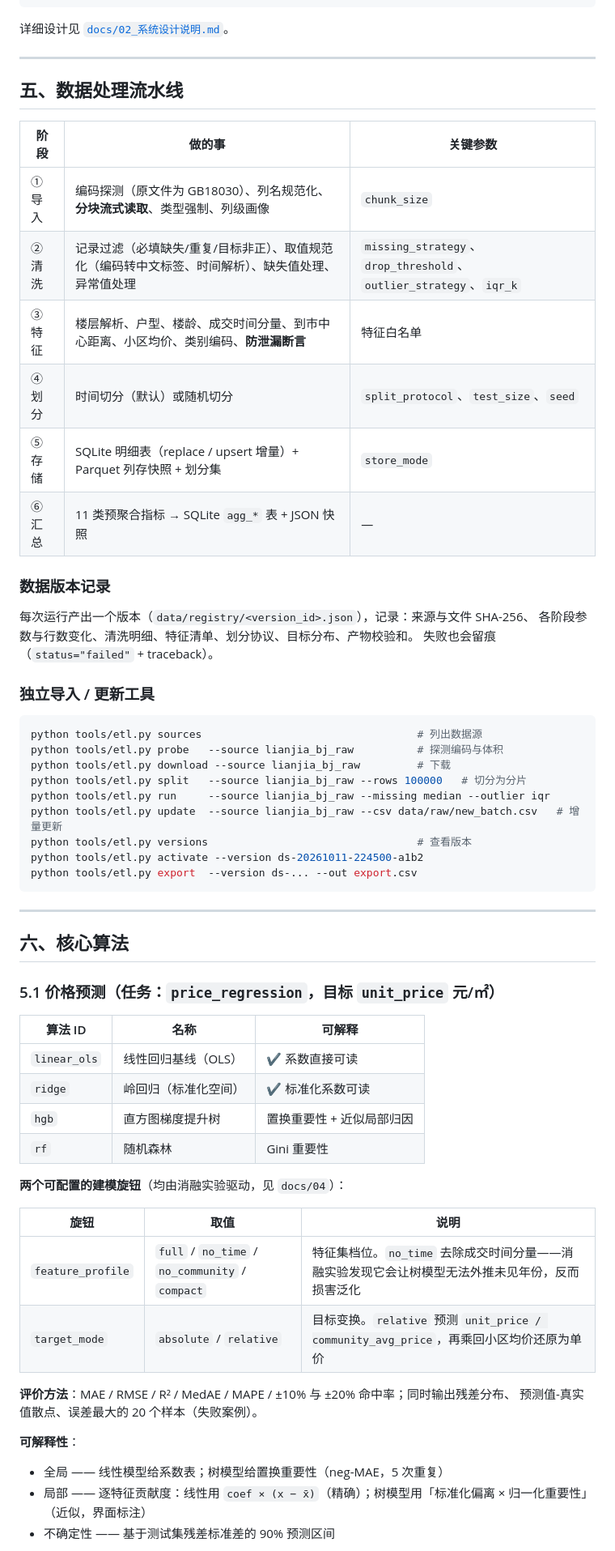
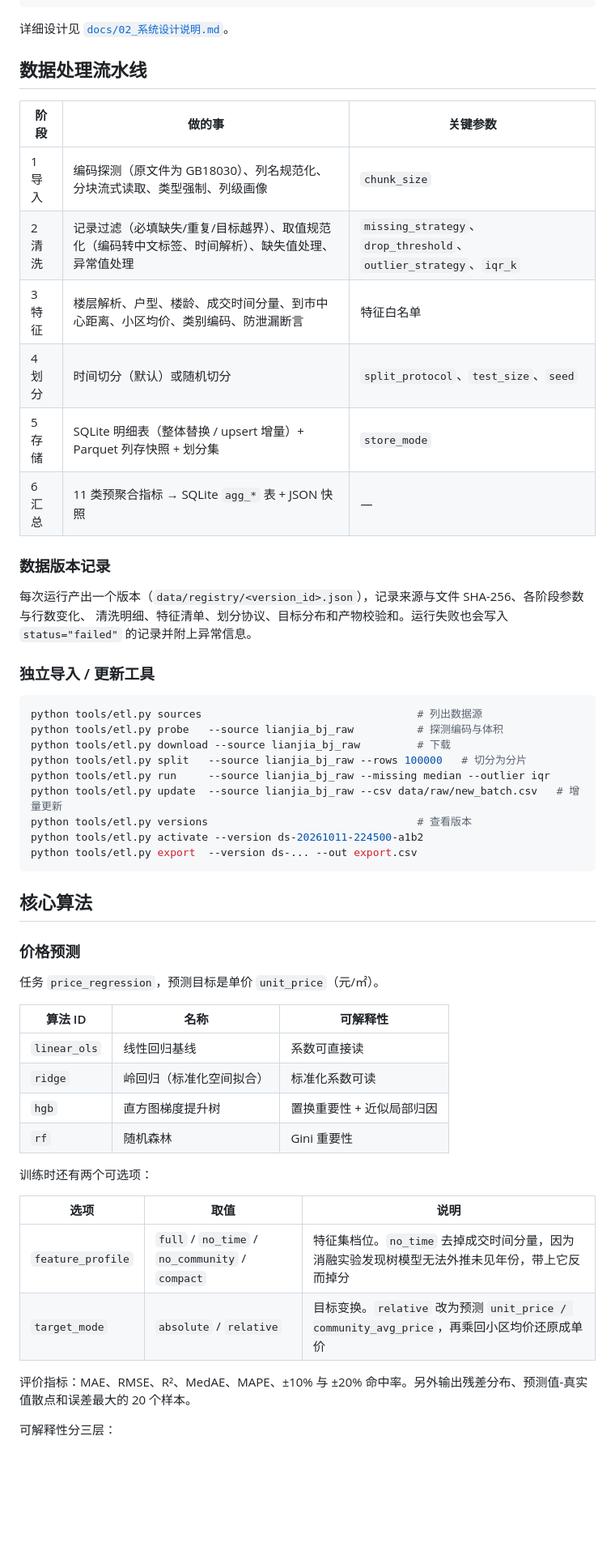
Before and after one commit to AKA-hhh/house-predict-platform, a Markdown page: README.md, the part around one of its changes. Shown at 81% size. Rendered like a GitHub page; blank space fills up the shorter version.

````diff
--- a/README.md
+++ b/README.md
@@ -131,25 +117,24 @@ python run.py
 
 详细设计见 [`docs/02_系统设计说明.md`](docs/02_系统设计说明.md)。
 
----
-
-## 五、数据处理流水线
+## 数据处理流水线
 
 | 阶段 | 做的事 | 关键参数 |
 | --- | --- | --- |
-| ① 导入 | 编码探测（原文件为 GB18030）、列名规范化、**分块流式读取**、类型强制、列级画像 | `chunk_size` |
-| ② 清洗 | 记录过滤（必填缺失/重复/目标非正）、取值规范化（编码转中文标签、时间解析）、缺失值处理、异常值处理 | `missing_strategy`、`drop_threshold`、`outlier_strategy`、`iqr_k` |
-| ③ 特征 | 楼层解析、户型、楼龄、成交时间分量、到市中心距离、小区均价、类别编码、**防泄漏断言** | 特征白名单 |
-| ④ 划分 | 时间切分（默认）或随机切分 | `split_protocol`、`test_size`、`seed` |
-| ⑤ 存储 | SQLite 明细表（replace / upsert 增量）+ Parquet 列存快照 + 划分集 | `store_mode` |
-| ⑥ 汇总 | 11 类预聚合指标 → SQLite `agg_*` 表 + JSON 快照 | — |
+| 1 导入 | 编码探测（原文件为 GB18030）、列名规范化、分块流式读取、类型强制、列级画像 | `chunk_size` |
+| 2 清洗 | 记录过滤（必填缺失/重复/目标越界）、取值规范化（编码转中文标签、时间解析）、缺失值处理、异常值处理 | `missing_strategy`、`drop_threshold`、`outlier_strategy`、`iqr_k` |
+| 3 特征 | 楼层解析、户型、楼龄、成交时间分量、到市中心距离、小区均价、类别编码、防泄漏断言 | 特征白名单 |
+| 4 划分 | 时间切分（默认）或随机切分 | `split_protocol`、`test_size`、`seed` |
+| 5 存储 | SQLite 明细表（整体替换 / upsert 增量）+ Parquet 列存快照 + 划分集 | `store_mode` |
+| 6 汇总 | 11 类预聚合指标 → SQLite `agg_*` 表 + JSON 快照 | — |
 
 ### 数据版本记录
-每次运行产出一个版本（`data/registry/<version_id>.json`），记录：来源与文件 SHA-256、
-各阶段参数与行数变化、清洗明细、特征清单、划分协议、目标分布、产物校验和。
-失败也会留痕（`status="failed"` + traceback）。
+
+每次运行产出一个版本（`data/registry/<version_id>.json`），记录来源与文件 SHA-256、各阶段参数与行数变化、
+清洗明细、特征清单、划分协议、目标分布和产物校验和。运行失败也会写入 `status="failed"` 的记录并附上异常信息。
 
 ### 独立导入 / 更新工具
+
 ```bash
 python tools/etl.py sources                                  # 列出数据源
 python tools/etl.py probe   --source lianjia_bj_raw          # 探测编码与体积
@@ -162,31 +147,27 @@ python tools/etl.py activate --version ds-20261011-224500-a1b2
 python tools/etl.py export  --version ds-... --out export.csv
 ```
 
----
+## 核心算法
 
-## 六、核心算法
+### 价格预测
 
-### 5.1 价格预测（任务：`price_regression`，目标 `unit_price` 元/㎡）
+任务 `price_regression`，预测目标是单价 `unit_price`（元/㎡）。
 
-| 算法 ID | 名称 | 可解释 |
+| 算法 ID | 名称 | 可解释性 |
 | --- | --- | --- |
-| `linear_ols` | 线性回归基线（OLS） | ✔ 系数直接可读 |
-| `ridge` | 岭回归（标准化空间） | ✔ 标准化系数可读 |
+| `linear_ols` | 线性回归基线 | 系数可直接读 |
+| `ridge` | 岭回归（标准化空间拟合） | 标准化系数可读 |
 | `hgb` | 直方图梯度提升树 | 置换重要性 + 近似局部归因 |
 | `rf` | 随机森林 | Gini 重要性 |
 
-**两个可配置的建模旋钮**（均由消融实验驱动，见 `docs/04`）：
+训练时还有两个可选项：
 
-| 旋钮 | 取值 | 说明 |
+| 选项 | 取值 | 说明 |
 | --- | --- | --- |
-| `feature_profile` | `full` / `no_time` / `no_community` / `compact` | 特征集档位。`no_time` 去除成交时间分量——消融实验发现它会让树模型无法外推未见年份，反而损害泛化 |
-| `target_mode` | `absolute` / `relative` | 目标变换。`relative` 预测 `unit_price / community_avg_price`，再乘回小区均价还原为单价 |
+| `feature_profile` | `full` / `no_time` / `no_community` / `compact` | 特征集档位。`no_time` 去掉成交时间分量，因为消融实验发现树模型无法外推未见年份，带上它反而掉分 |
+| `target_mode` | `absolute` / `relative` | 目标变换。`relative` 改为预测 `unit_price / community_avg_price`，再乘回小区均价还原成单价 |
 
-**评价方法**：MAE / RMSE / R² / MedAE / MAPE / ±10% 与 ±20% 命中率；同时输出残差分布、
-预测值-真实值散点、误差最大的 20 个样本（失败案例）。
+评价指标：MAE、RMSE、R²、MedAE、MAPE、±10% 与 ±20% 命中率。另外输出残差分布、预测值-真实值散点和误差最大的 20 个样本。
 
-**可解释性**：
-- 全局 —— 线性模型给系数表；树模型给置换重要性（neg-MAE，5 次重复）
-- 局部 —— 逐特征贡献度：线性用 `coef × (x − x̄)`（精确）；树模型用「标准化偏离 × 归一化重要性」（近似，界面标注）
-- 不确定性 —— 基于测试集残差标准差的 90% 预测区间
+可解释性分三层：
 
````
Also changed, not shown: other parts of README.md (+81 -102 lines), docs/05_问题清单与迭代记录.md (+2 -1 lines).
